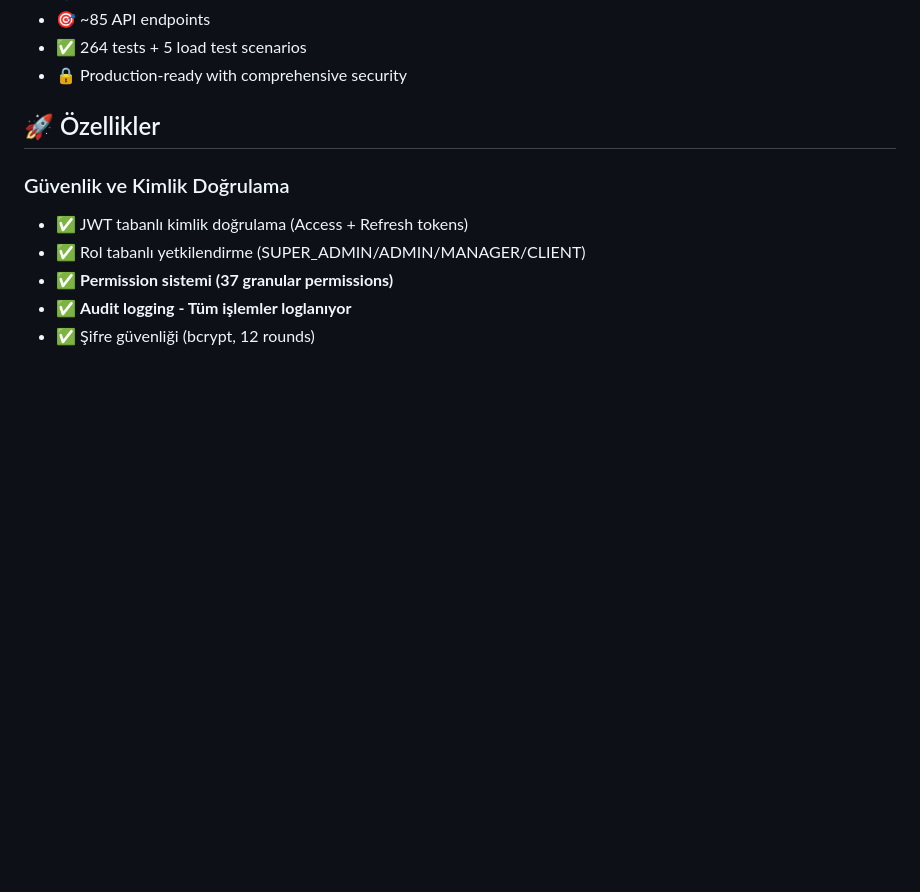
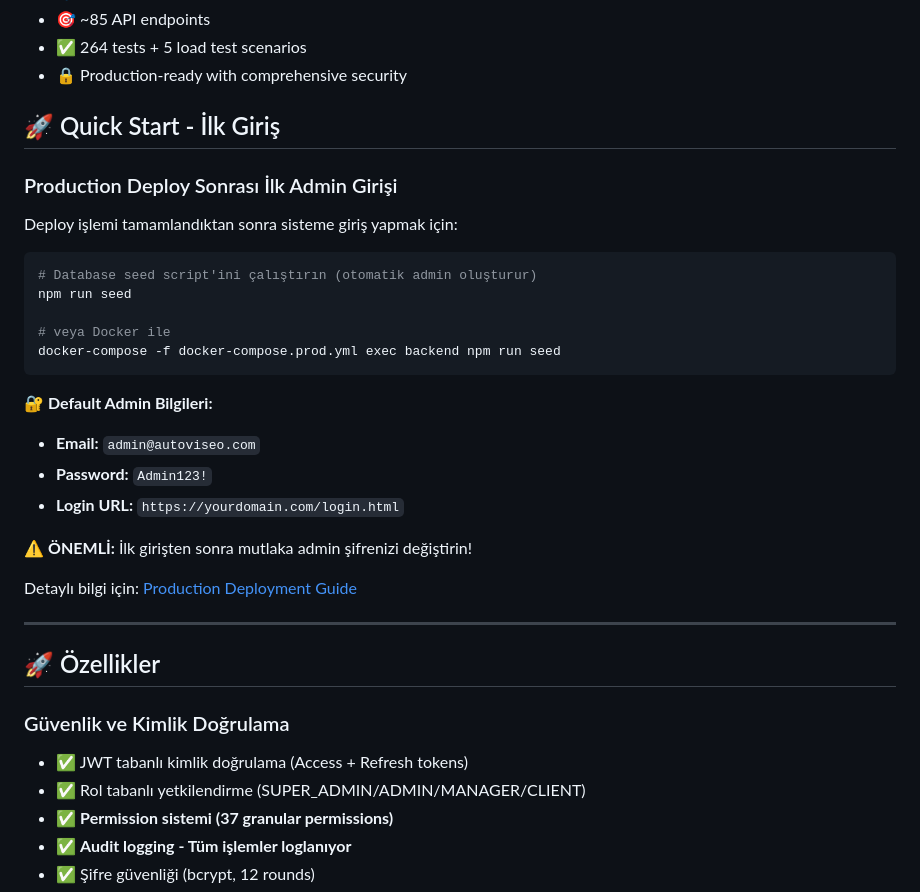
Before and after one commit to MustafaBasol/DOA, a Markdown page: README.md, the part around the change. Rendered like a GitHub page; blank space fills up the shorter version.

````diff
--- a/README.md
+++ b/README.md
@@ -36,6 +36,31 @@ WhatsApp chatbot'larını işletmelere satan bir firma için geliştirilmiş, m
 - 🎯 ~85 API endpoints
 - ✅ 264 tests + 5 load test scenarios
 - 🔒 Production-ready with comprehensive security
+
+## 🚀 Quick Start - İlk Giriş
+
+### Production Deploy Sonrası İlk Admin Girişi
+
+Deploy işlemi tamamlandıktan sonra sisteme giriş yapmak için:
+
+```bash
+# Database seed script'ini çalıştırın (otomatik admin oluşturur)
+npm run seed
+
+# veya Docker ile
+docker-compose -f docker-compose.prod.yml exec backend npm run seed
+```
+
+**🔐 Default Admin Bilgileri:**
+- **Email:** `admin@autoviseo.com`
+- **Password:** `Admin123!`
+- **Login URL:** `https://yourdomain.com/login.html`
+
+⚠️ **ÖNEMLİ:** İlk girişten sonra mutlaka admin şifrenizi değiştirin!
+
+Detaylı bilgi için: [Production Deployment Guide](docs/production-deployment.md)
+
+---
 
 ## 🚀 Özellikler
 
````
Also changed, not shown: docs/production-deployment.md (+141 -5 lines), docs/first-login-guide.md (added).
